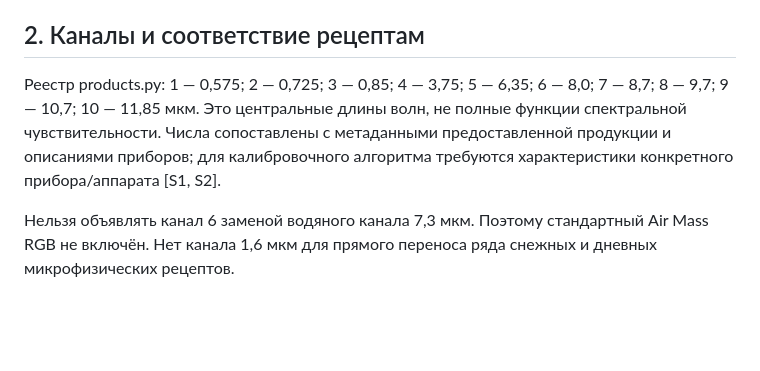
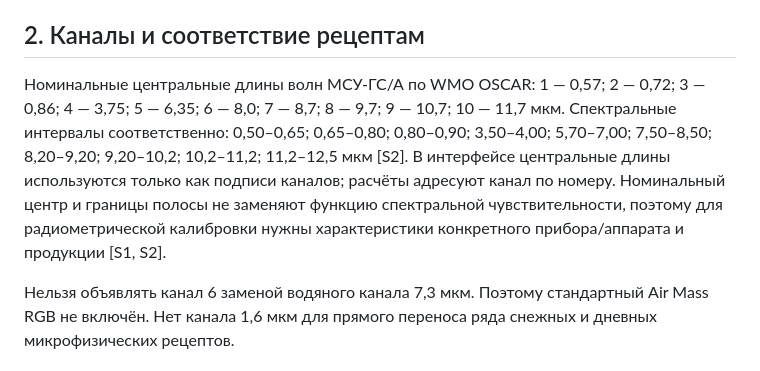
Before and after one commit to f2re/arktika-worker, a Markdown page: docs/SCIENCE.md, the part around the change. Rendered like a GitHub page; blank space fills up the shorter version.

Commit message:
docs: align MSU-GS/A wavelengths with WMO OSCAR

```diff
--- a/docs/SCIENCE.md
+++ b/docs/SCIENCE.md
@@ -8,7 +8,7 @@ L2IR — наименование уровня поставщика, а не д
 
 ## 2. Каналы и соответствие рецептам
 
-Реестр products.py: 1 — 0,575; 2 — 0,725; 3 — 0,85; 4 — 3,75; 5 — 6,35; 6 — 8,0; 7 — 8,7; 8 — 9,7; 9 — 10,7; 10 — 11,85 мкм. Это центральные длины волн, не полные функции спектральной чувствительности. Числа сопоставлены с метаданными предоставленной продукции и описаниями приборов; для калибровочного алгоритма требуются характеристики конкретного прибора/аппарата [S1, S2].
+Номинальные центральные длины волн МСУ-ГС/А по WMO OSCAR: 1 — 0,57; 2 — 0,72; 3 — 0,86; 4 — 3,75; 5 — 6,35; 6 — 8,0; 7 — 8,7; 8 — 9,7; 9 — 10,7; 10 — 11,7 мкм. Спектральные интервалы соответственно: 0,50–0,65; 0,65–0,80; 0,80–0,90; 3,50–4,00; 5,70–7,00; 7,50–8,50; 8,20–9,20; 9,20–10,2; 10,2–11,2; 11,2–12,5 мкм [S2]. В интерфейсе центральные длины используются только как подписи каналов; расчёты адресуют канал по номеру. Номинальный центр и границы полосы не заменяют функцию спектральной чувствительности, поэтому для радиометрической калибровки нужны характеристики конкретного прибора/аппарата и продукции [S1, S2].
 
 Нельзя объявлять канал 6 заменой водяного канала 7,3 мкм. Поэтому стандартный Air Mass RGB не включён. Нет канала 1,6 мкм для прямого переноса ряда снежных и дневных микрофизических рецептов.
 
```
